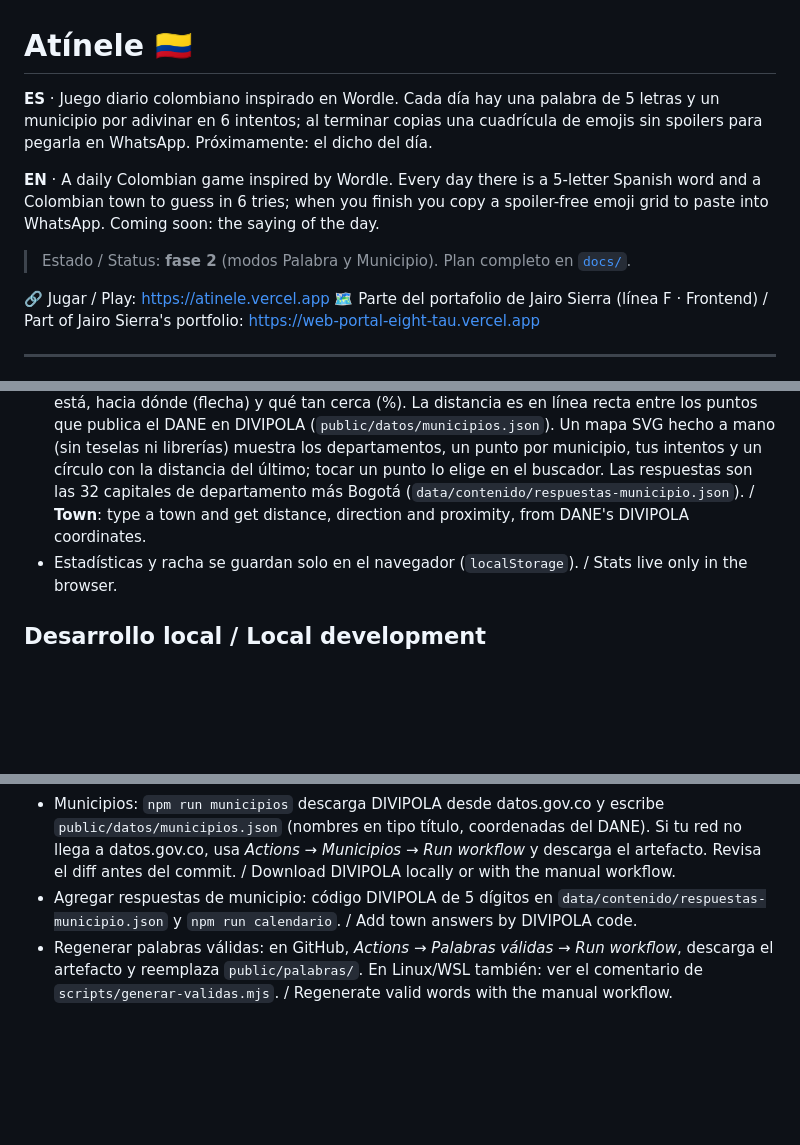
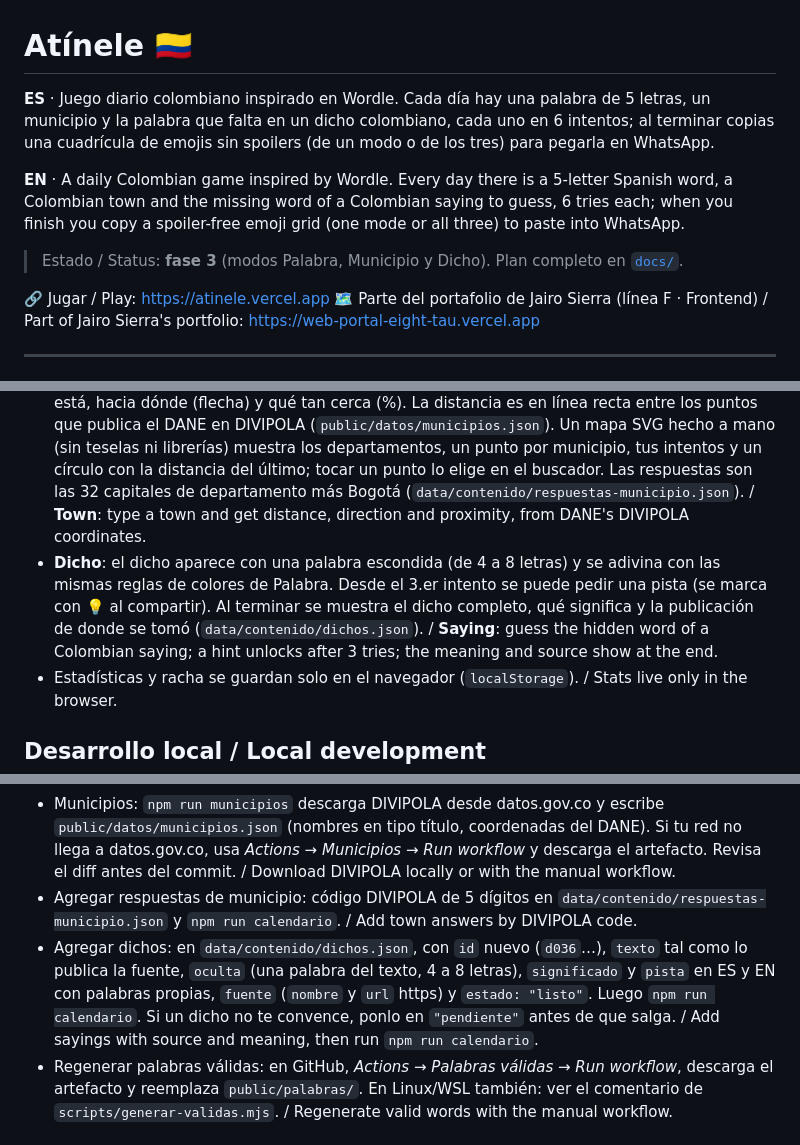
Before and after one commit to Jairo-Andres/atinele, a Markdown page: README.md, 3 parts joined by grey strips. Rendered like a GitHub page; blank space fills up the shorter version.

```diff
--- a/README.md
+++ b/README.md
@@ -1,10 +1,10 @@
 # Atínele 🇨🇴
 
-**ES** · Juego diario colombiano inspirado en Wordle. Cada día hay una palabra de 5 letras y un municipio por adivinar en 6 intentos; al terminar copias una cuadrícula de emojis sin spoilers para pegarla en WhatsApp. Próximamente: el dicho del día.
+**ES** · Juego diario colombiano inspirado en Wordle. Cada día hay una palabra de 5 letras, un municipio y la palabra que falta en un dicho colombiano, cada uno en 6 intentos; al terminar copias una cuadrícula de emojis sin spoilers (de un modo o de los tres) para pegarla en WhatsApp.
 
-**EN** · A daily Colombian game inspired by Wordle. Every day there is a 5-letter Spanish word and a Colombian town to guess in 6 tries; when you finish you copy a spoiler-free emoji grid to paste into WhatsApp. Coming soon: the saying of the day.
+**EN** · A daily Colombian game inspired by Wordle. Every day there is a 5-letter Spanish word, a Colombian town and the missing word of a Colombian saying to guess, 6 tries each; when you finish you copy a spoiler-free emoji grid (one mode or all three) to paste into WhatsApp.
 
-> Estado / Status: **fase 2** (modos Palabra y Municipio). Plan completo en [`docs/`](docs/README.md).
+> Estado / Status: **fase 3** (modos Palabra, Municipio y Dicho). Plan completo en [`docs/`](docs/README.md).
 
 🔗 Jugar / Play: https://atinele.vercel.app
 🗺️ Parte del portafolio de Jairo Sierra (línea F · Frontend) / Part of Jairo Sierra's portfolio: https://web-portal-eight-tau.vercel.app
@@ -24,6 +24,7 @@
 - El calendario se sirve ofuscado en el build para evitar spoilers al buscar texto (no es seguridad: el sitio es estático). / The calendar is obfuscated in the bundle to avoid accidental spoilers.
 - Las palabras válidas (`public/palabras/5.txt`) se cargan después de pintar el tablero. / Valid words load after the board is drawn.
 - **Municipio**: escribes un municipio (con autocompletado accesible) y el juego dice a cuántos km está, hacia dónde (flecha) y qué tan cerca (%). La distancia es en línea recta entre los puntos que publica el DANE en DIVIPOLA (`public/datos/municipios.json`). Un mapa SVG hecho a mano (sin teselas ni librerías) muestra los departamentos, un punto por municipio, tus intentos y un círculo con la distancia del último; tocar un punto lo elige en el buscador. Las respuestas son las 32 capitales de departamento más Bogotá (`data/contenido/respuestas-municipio.json`). / **Town**: type a town and get distance, direction and proximity, from DANE's DIVIPOLA coordinates.
+- **Dicho**: el dicho aparece con una palabra escondida (de 4 a 8 letras) y se adivina con las mismas reglas de colores de Palabra. Desde el 3.er intento se puede pedir una pista (se marca con 💡 al compartir). Al terminar se muestra el dicho completo, qué significa y la publicación de donde se tomó (`data/contenido/dichos.json`). / **Saying**: guess the hidden word of a Colombian saying; a hint unlocks after 3 tries; the meaning and source show at the end.
 - Estadísticas y racha se guardan solo en el navegador (`localStorage`). / Stats live only in the browser.
 
 ## Desarrollo local / Local development
@@ -48,6 +49,7 @@ npm run build        # genera dist/ / builds dist/
 - Fecha de inicio: `npm run calendario -- --inicio AAAA-MM-DD` cambia el día 1 (hazlo solo antes de publicar). / Changes day 1.
 - Municipios: `npm run municipios` descarga DIVIPOLA desde datos.gov.co y escribe `public/datos/municipios.json` (nombres en tipo título, coordenadas del DANE). Si tu red no llega a datos.gov.co, usa _Actions → Municipios → Run workflow_ y descarga el artefacto. Revisa el diff antes del commit. / Download DIVIPOLA locally or with the manual workflow.
 - Agregar respuestas de municipio: código DIVIPOLA de 5 dígitos en `data/contenido/respuestas-municipio.json` y `npm run calendario`. / Add town answers by DIVIPOLA code.
+- Agregar dichos: en `data/contenido/dichos.json`, con `id` nuevo (`d036`…), `texto` tal como lo publica la fuente, `oculta` (una palabra del texto, 4 a 8 letras), `significado` y `pista` en ES y EN con palabras propias, `fuente` (`nombre` y `url` https) y `estado: "listo"`. Luego `npm run calendario`. Si un dicho no te convence, ponlo en `"pendiente"` antes de que salga. / Add sayings with source and meaning, then run `npm run calendario`.
 - Regenerar palabras válidas: en GitHub, _Actions → Palabras válidas → Run workflow_, descarga el artefacto y reemplaza `public/palabras/`. En Linux/WSL también: ver el comentario de `scripts/generar-validas.mjs`. / Regenerate valid words with the manual workflow.
 
 ## Despliegue / Deployment
```
Also changed, not shown: other parts of README.md (+17 -15 lines), docs/07-plan-de-trabajo.md (+7 -5 lines).
